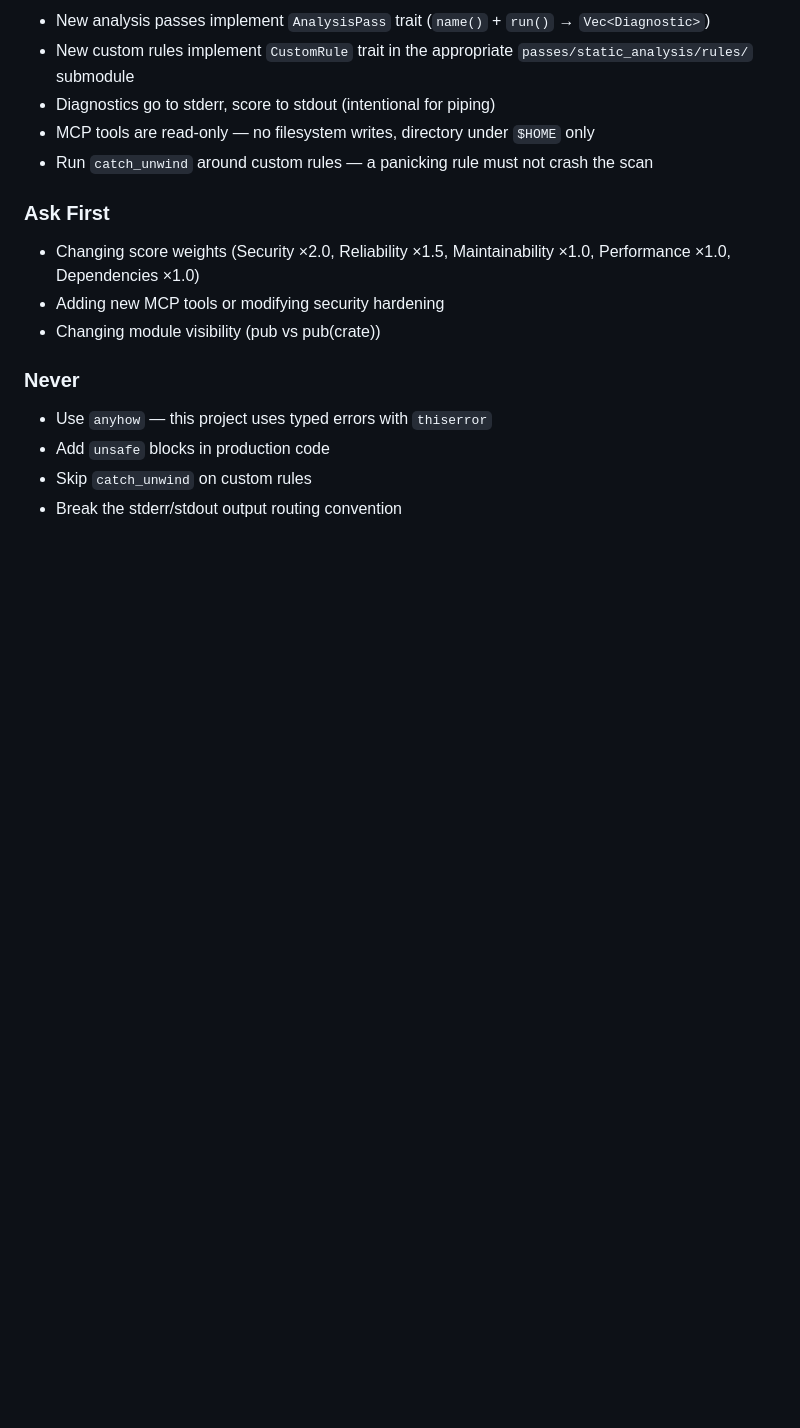
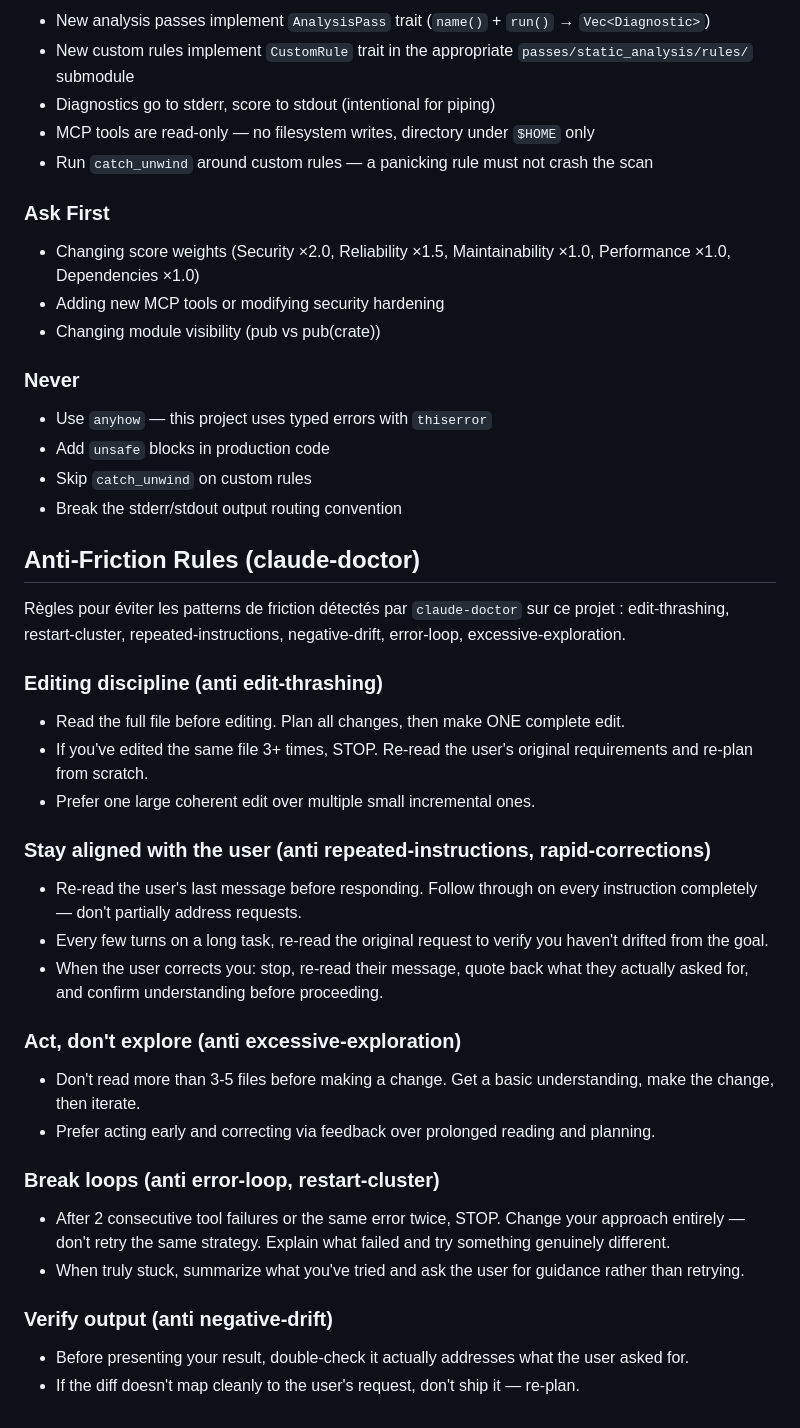
Before and after one commit to ArthurDEV44/rust-doctor, a Markdown page: AGENTS.md, the part around the change. Drawn GitHub-style; blank space fills up the shorter version.

Commit message:
docs: sync agent guidance (CLAUDE.md, AGENTS.md)
Add the anti-friction working rules to the agent instruction files.

```diff
--- a/AGENTS.md
+++ b/AGENTS.md
@@ -113,3 +113,34 @@ Note: `lib.rs` re-exports pass modules at the crate root (`pub(crate) use passes
 - Add `unsafe` blocks in production code
 - Skip `catch_unwind` on custom rules
 - Break the stderr/stdout output routing convention
+
+## Anti-Friction Rules (claude-doctor)
+
+Règles pour éviter les patterns de friction détectés par `claude-doctor` sur ce projet : edit-thrashing, restart-cluster, repeated-instructions, negative-drift, error-loop, excessive-exploration.
+
+### Editing discipline (anti edit-thrashing)
+
+- Read the full file before editing. Plan all changes, then make ONE complete edit.
+- If you've edited the same file 3+ times, STOP. Re-read the user's original requirements and re-plan from scratch.
+- Prefer one large coherent edit over multiple small incremental ones.
+
+### Stay aligned with the user (anti repeated-instructions, rapid-corrections)
+
+- Re-read the user's last message before responding. Follow through on every instruction completely — don't partially address requests.
+- Every few turns on a long task, re-read the original request to verify you haven't drifted from the goal.
+- When the user corrects you: stop, re-read their message, quote back what they actually asked for, and confirm understanding before proceeding.
+
+### Act, don't explore (anti excessive-exploration)
+
+- Don't read more than 3-5 files before making a change. Get a basic understanding, make the change, then iterate.
+- Prefer acting early and correcting via feedback over prolonged reading and planning.
+
+### Break loops (anti error-loop, restart-cluster)
+
+- After 2 consecutive tool failures or the same error twice, STOP. Change your approach entirely — don't retry the same strategy. Explain what failed and try something genuinely different.
+- When truly stuck, summarize what you've tried and ask the user for guidance rather than retrying.
+
+### Verify output (anti negative-drift)
+
+- Before presenting your result, double-check it actually addresses what the user asked for.
+- If the diff doesn't map cleanly to the user's request, don't ship it — re-plan.
```
Also changed, not shown: CLAUDE.md (+31 -0 lines).
